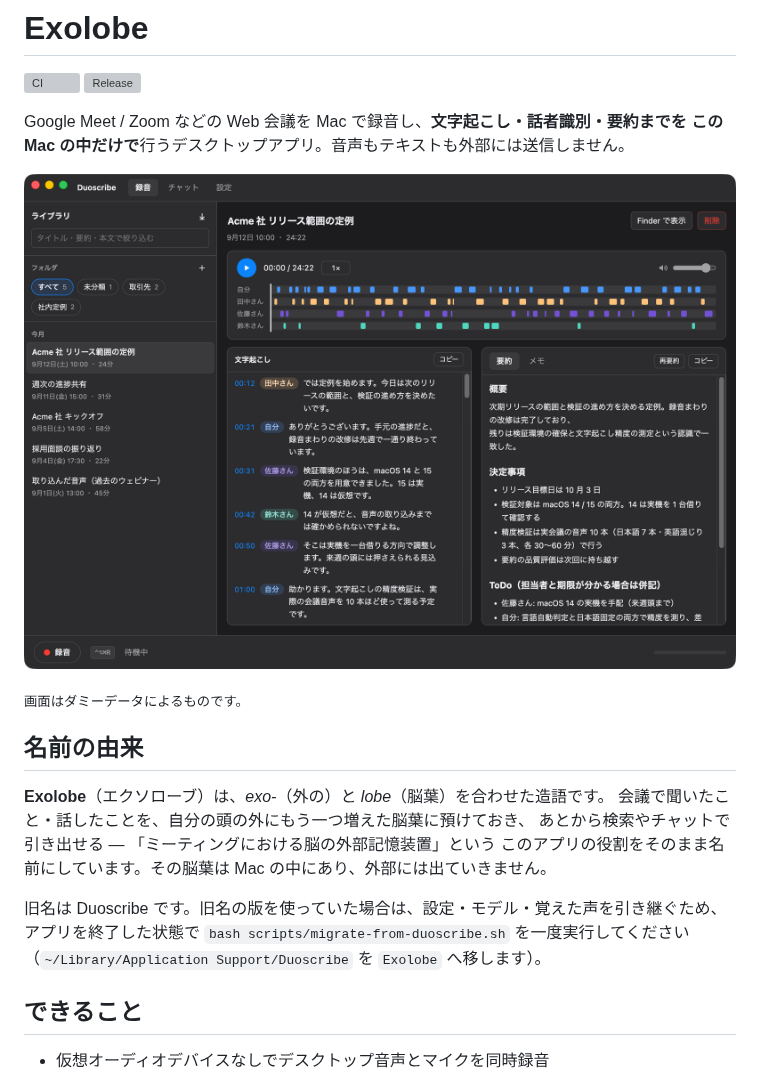
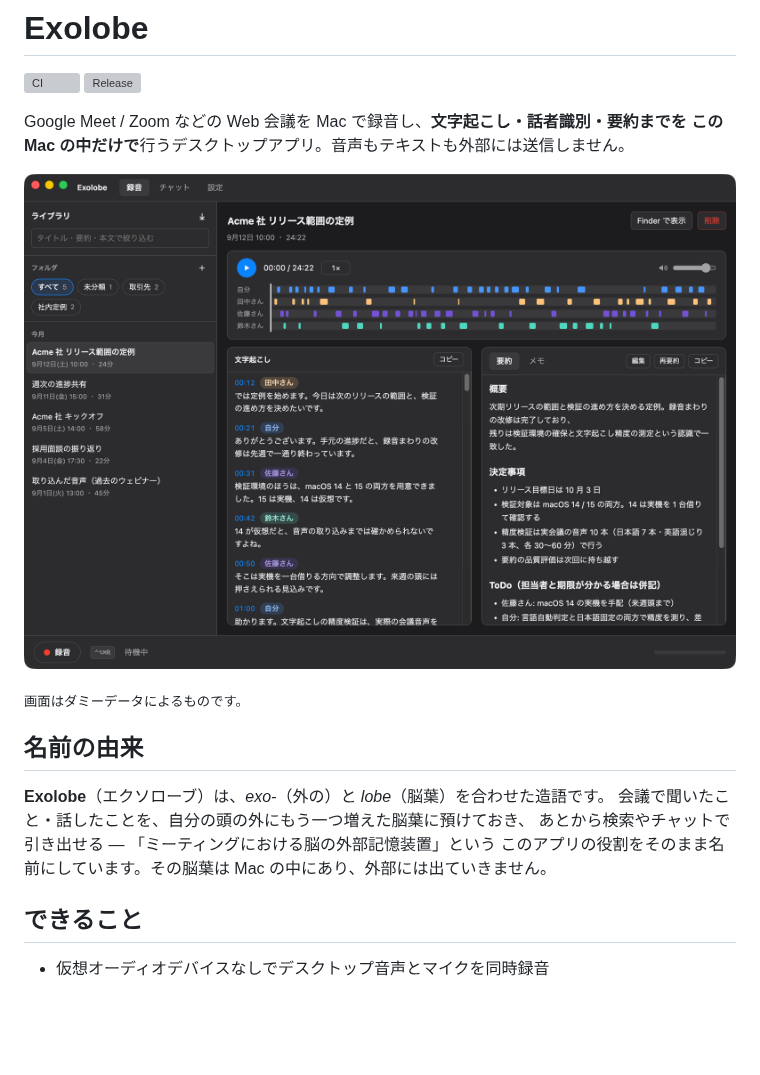
Before and after one commit to eddybean/exolobe, a Markdown page: README.md, the part around the change. Rendered like a GitHub page; pictures changed too: docs/images/app-library.png; blank space fills up the shorter version; grey boxes are pictures that could not be loaded.

```diff
--- a/README.md
+++ b/README.md
@@ -16,10 +16,6 @@ Google Meet / Zoom などの Web 会議を Mac で録音し、**文字起こし
 会議で聞いたこと・話したことを、自分の頭の外にもう一つ増えた脳葉に預けておき、
 あとから検索やチャットで引き出せる — 「ミーティングにおける脳の外部記憶装置」という
 このアプリの役割をそのまま名前にしています。その脳葉は Mac の中にあり、外部には出ていきません。
-
-旧名は Duoscribe です。旧名の版を使っていた場合は、設定・モデル・覚えた声を引き継ぐため、
-アプリを終了した状態で `bash scripts/migrate-from-duoscribe.sh` を一度実行してください
-（`~/Library/Application Support/Duoscribe` を `Exolobe` へ移します）。
 
 ## できること
 
```
Also changed, not shown: CLAUDE.md (+2 -0 lines), 3 other files.
